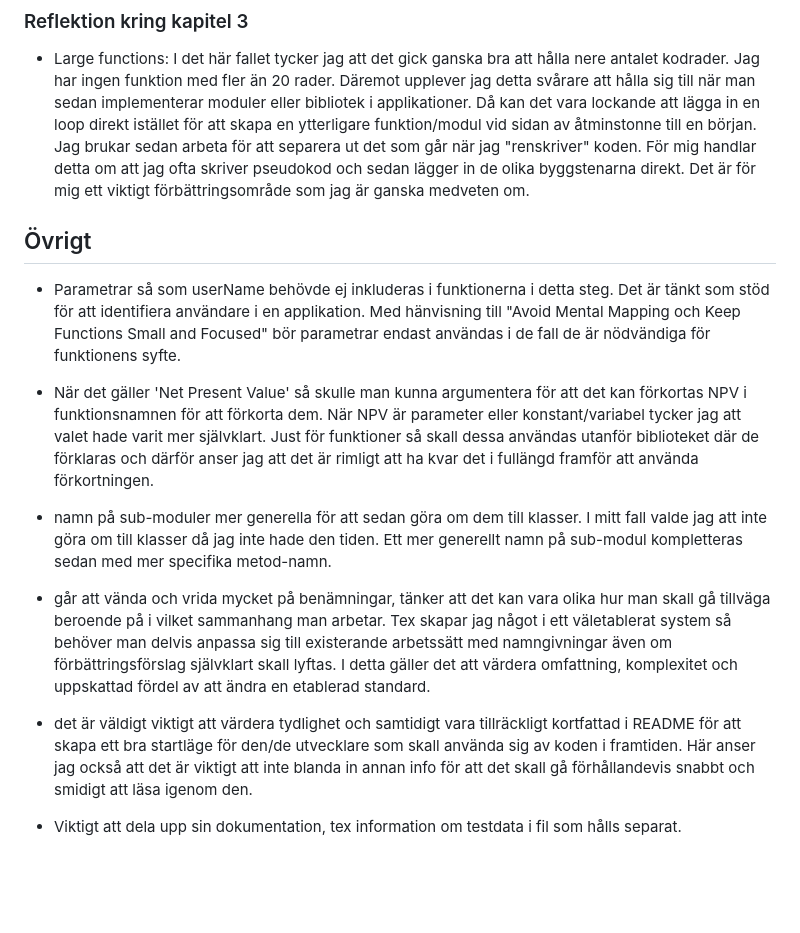
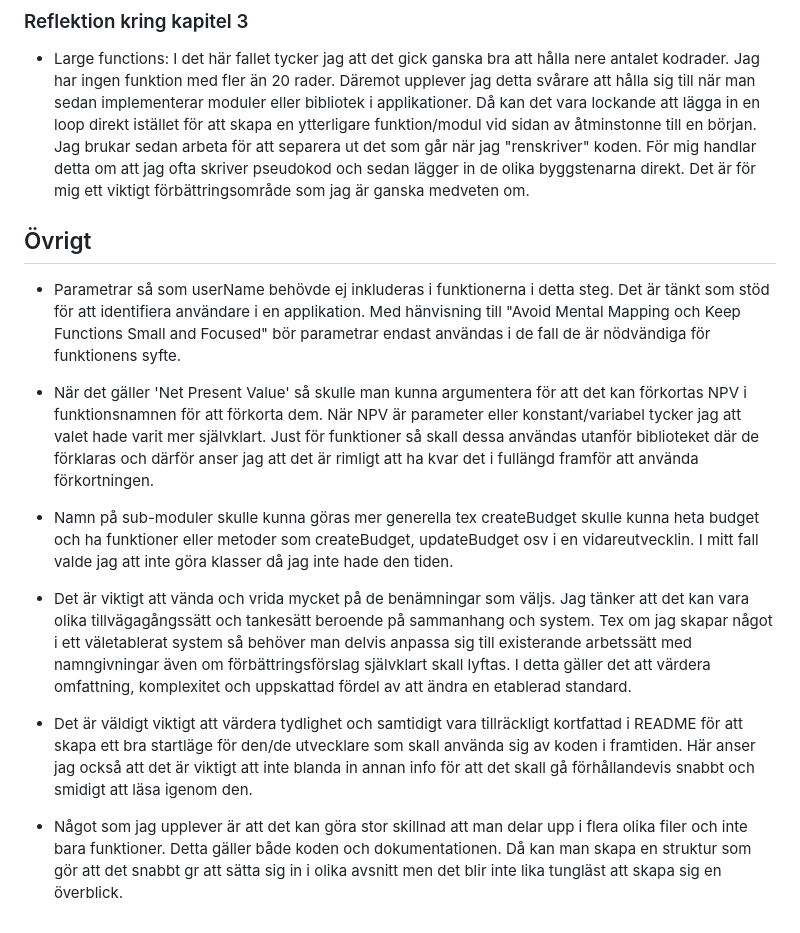
Before and after one commit to sofiesh/L1_module, a Markdown page: reflektion.md, the part around the change. Rendered like a GitHub page; blank space fills up the shorter version.

```diff
--- a/reflektion.md
+++ b/reflektion.md
@@ -22,17 +22,15 @@
 ### Reflektion kring kapitel 3
 * Large functions: I det här fallet tycker jag att det gick ganska bra att hålla nere antalet kodrader. Jag har ingen funktion med fler än 20 rader. Däremot upplever jag detta svårare att hålla sig till när man sedan implementerar moduler eller bibliotek i applikationer. Då kan det vara lockande att lägga in en loop direkt istället för att skapa en ytterligare funktion/modul vid sidan av åtminstonne till en början. Jag brukar sedan arbeta för att separera ut det som går när jag "renskriver" koden. För mig handlar detta om att jag ofta skriver pseudokod och sedan lägger in de olika byggstenarna direkt. Det är för mig ett viktigt förbättringsområde som jag är ganska medveten om.
 
-
-
 ## Övrigt
 * Parametrar så som userName behövde ej inkluderas i funktionerna i detta steg. Det är tänkt som stöd för att identifiera användare i en applikation. Med hänvisning till "Avoid Mental Mapping och Keep Functions Small and Focused" bör parametrar endast användas i de fall de är nödvändiga för funktionens syfte.
 
 * När det gäller 'Net Present Value' så skulle man kunna argumentera för att det kan förkortas NPV i funktionsnamnen för att förkorta dem. När NPV är parameter eller konstant/variabel tycker jag att valet hade varit mer självklart. Just för funktioner så skall dessa användas utanför biblioteket där de förklaras och därför anser jag att det är rimligt att ha kvar det i fullängd framför att använda förkortningen.
 
-* namn på sub-moduler mer generella för att sedan göra om dem till klasser. I mitt fall valde jag att inte göra om till klasser då jag inte hade den tiden. Ett mer generellt namn på sub-modul kompletteras sedan med mer specifika metod-namn.
+* Namn på sub-moduler skulle kunna göras mer generella tex createBudget skulle kunna heta budget och ha funktioner eller metoder som createBudget, updateBudget osv i en vidareutvecklin. I mitt fall valde jag att inte göra klasser då jag inte hade den tiden.
 
-* går att vända och vrida mycket på benämningar, tänker att det kan vara olika hur man skall gå tillväga beroende på i vilket sammanhang man arbetar. Tex skapar jag något i ett väletablerat system så behöver man delvis anpassa sig till existerande arbetssätt med namngivningar även om förbättringsförslag självklart skall lyftas. I detta gäller det att värdera omfattning, komplexitet och uppskattad fördel av att ändra en etablerad standard.
+* Det är viktigt att vända och vrida mycket på de benämningar som väljs. Jag tänker att det kan vara olika tillvägagångssätt och tankesätt beroende på sammanhang och system. Tex om jag skapar något i ett väletablerat system så behöver man delvis anpassa sig till existerande arbetssätt med namngivningar även om förbättringsförslag självklart skall lyftas. I detta gäller det att värdera omfattning, komplexitet och uppskattad fördel av att ändra en etablerad standard.
 
-* det är väldigt viktigt att värdera tydlighet och samtidigt vara tillräckligt kortfattad i README för att skapa ett bra startläge för den/de utvecklare som skall använda sig av koden i framtiden. Här anser jag också att det är viktigt att inte blanda in annan info för att det skall gå förhållandevis snabbt och smidigt att läsa igenom den.
+* Det är väldigt viktigt att värdera tydlighet och samtidigt vara tillräckligt kortfattad i README för att skapa ett bra startläge för den/de utvecklare som skall använda sig av koden i framtiden. Här anser jag också att det är viktigt att inte blanda in annan info för att det skall gå förhållandevis snabbt och smidigt att läsa igenom den.
 
-* Viktigt att dela upp sin dokumentation, tex information om testdata i fil som hålls separat.
+* Något som jag upplever är att det kan göra stor skillnad att man delar upp i flera olika filer och inte bara funktioner. Detta gäller både koden och dokumentationen. Då kan man skapa en struktur som gör att det snabbt gr att sätta sig in i olika avsnitt men det blir inte lika tungläst att skapa sig en överblick.
```
Also changed, not shown: testrapport.md (added, +56 -0 lines).
